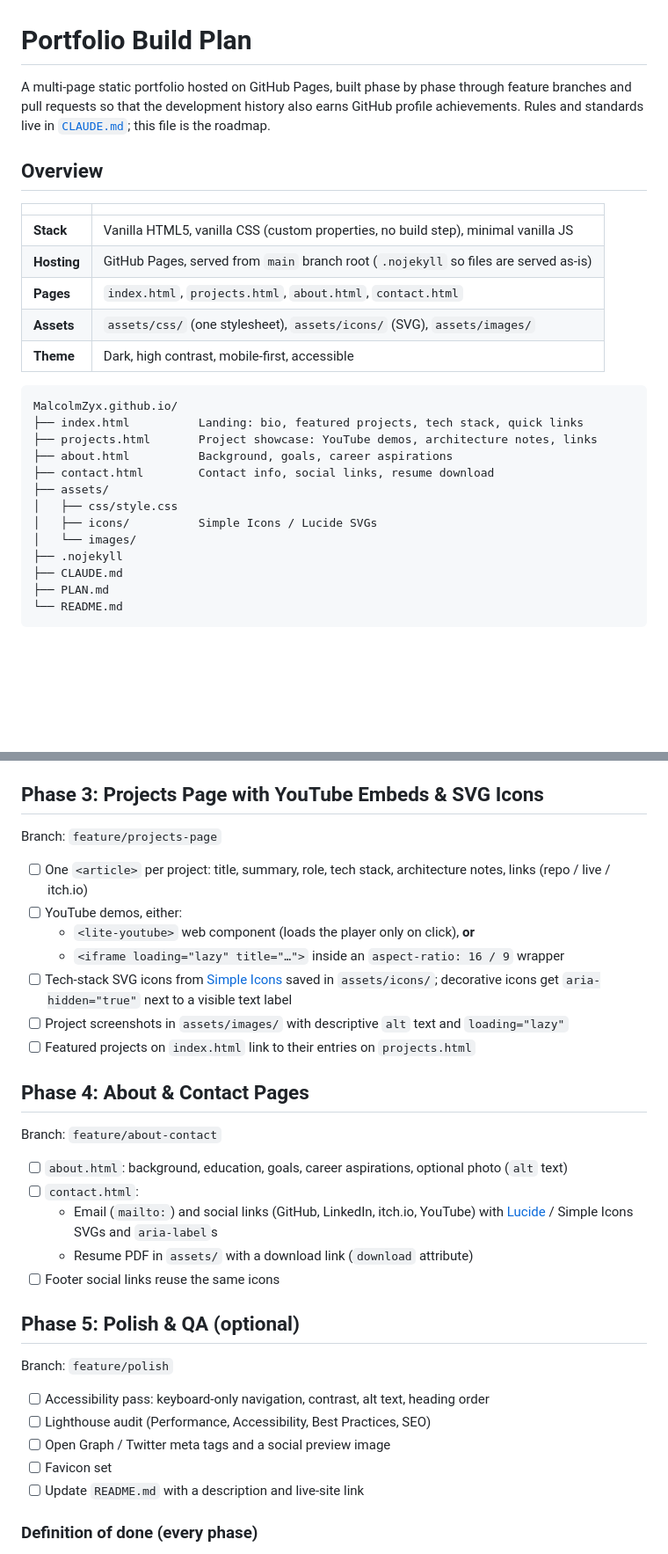
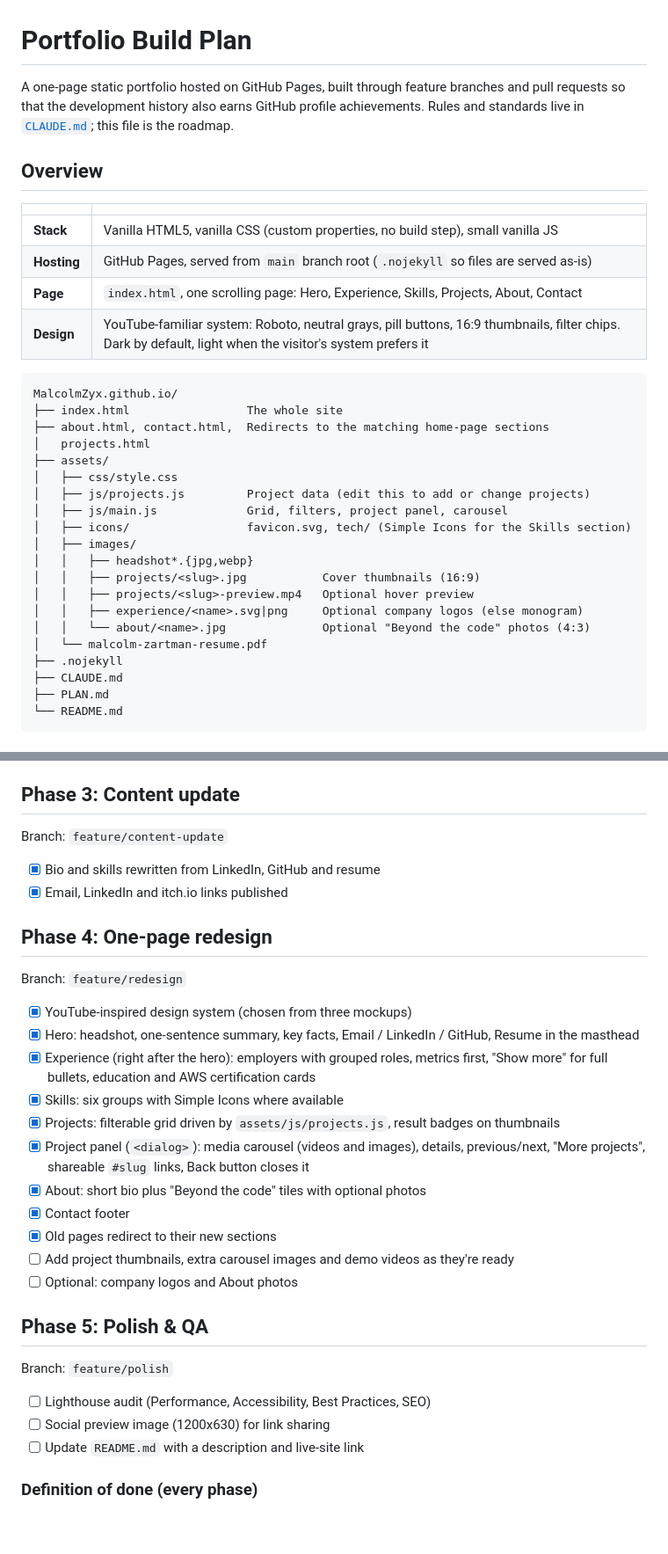
Before and after one commit to MalcolmZyx/MalcolmZyx.github.io, a Markdown page: PLAN.md, 2 parts joined by grey strips. Shown at 88% size. Rendered like a GitHub page; blank space fills up the shorter version.

Commit message:
docs: update plan for the one-page redesign
New structure, phases 3-5 and badge progress.

Co-authored-by: Claude <noreply@anthropic.com>

````diff
--- a/PLAN.md
+++ b/PLAN.md
@@ -1,27 +1,33 @@
 # Portfolio Build Plan
 
-A multi-page static portfolio hosted on GitHub Pages, built phase by phase through feature branches and pull requests so that the development history also earns GitHub profile achievements. Rules and standards live in [`CLAUDE.md`](CLAUDE.md); this file is the roadmap.
+A one-page static portfolio hosted on GitHub Pages, built through feature branches and pull requests so that the development history also earns GitHub profile achievements. Rules and standards live in [`CLAUDE.md`](CLAUDE.md); this file is the roadmap.
 
 ## Overview
 
 | | |
 |---|---|
-| **Stack** | Vanilla HTML5, vanilla CSS (custom properties, no build step), minimal vanilla JS |
+| **Stack** | Vanilla HTML5, vanilla CSS (custom properties, no build step), small vanilla JS |
 | **Hosting** | GitHub Pages, served from `main` branch root (`.nojekyll` so files are served as-is) |
-| **Pages** | `index.html`, `projects.html`, `about.html`, `contact.html` |
-| **Assets** | `assets/css/` (one stylesheet), `assets/icons/` (SVG), `assets/images/` |
-| **Theme** | Dark, high contrast, mobile-first, accessible |
+| **Page** | `index.html`, one scrolling page: Hero, Experience, Skills, Projects, About, Contact |
+| **Design** | YouTube-familiar system: Roboto, neutral grays, pill buttons, 16:9 thumbnails, filter chips. Dark by default, light when the visitor's system prefers it |
 
 ```
 MalcolmZyx.github.io/
-├── index.html          Landing: bio, featured projects, tech stack, quick links
-├── projects.html       Project showcase: YouTube demos, architecture notes, links
-├── about.html          Background, goals, career aspirations
-├── contact.html        Contact info, social links, resume download
+├── index.html                 The whole site
+├── about.html, contact.html,  Redirects to the matching home-page sections
+│   projects.html
 ├── assets/
 │   ├── css/style.css
-│   ├── icons/          Simple Icons / Lucide SVGs
-│   └── images/
+│   ├── js/projects.js         Project data (edit this to add or change projects)
+│   ├── js/main.js             Grid, filters, project panel, carousel
+│   ├── icons/                 favicon.svg, tech/ (Simple Icons for the Skills section)
+│   ├── images/
+│   │   ├── headshot*.{jpg,webp}
+│   │   ├── projects/<slug>.jpg           Cover thumbnails (16:9)
+│   │   ├── projects/<slug>-preview.mp4   Optional hover preview
+│   │   ├── experience/<name>.svg|png     Optional company logos (else monogram)
+│   │   └── about/<name>.jpg              Optional "Beyond the code" photos (4:3)
+│   └── malcolm-zartman-resume.pdf
 ├── .nojekyll
 ├── CLAUDE.md
 ├── PLAN.md
@@ -75,33 +81,32 @@ Branch: `feature/base-layout`
 - [x] Stub `projects.html`, `about.html`, `contact.html` with the shared shell
 - [x] Shared `<head>`: charset, viewport, title, meta description, favicon (`assets/icons/favicon.svg`)
 
-## Phase 3: Projects Page with YouTube Embeds & SVG Icons
-Branch: `feature/projects-page`
+## Phase 3: Content update
+Branch: `feature/content-update`
 
-- [ ] One `<article>` per project: title, summary, role, tech stack, architecture notes, links (repo / live / itch.io)
-- [ ] YouTube demos, either:
-  - `<lite-youtube>` web component (loads the player only on click), **or**
-  - `<iframe loading="lazy" title="…">` inside an `aspect-ratio: 16 / 9` wrapper
-- [ ] Tech-stack SVG icons from [Simple Icons](https://simpleicons.org) saved in `assets/icons/`; decorative icons get `aria-hidden="true"` next to a visible text label
-- [ ] Project screenshots in `assets/images/` with descriptive `alt` text and `loading="lazy"`
-- [ ] Featured projects on `index.html` link to their entries on `projects.html`
+- [x] Bio and skills rewritten from LinkedIn, GitHub and resume
+- [x] Email, LinkedIn and itch.io links published
 
-## Phase 4: About & Contact Pages
-Branch: `feature/about-contact`
+## Phase 4: One-page redesign
+Branch: `feature/redesign`
 
-- [ ] `about.html`: background, education, goals, career aspirations, optional photo (`alt` text)
-- [ ] `contact.html`:
-  - Email (`mailto:`) and social links (GitHub, LinkedIn, itch.io, YouTube) with [Lucide](https://lucide.dev) / Simple Icons SVGs and `aria-label`s
-  - Resume PDF in `assets/` with a download link (`download` attribute)
-- [ ] Footer social links reuse the same icons
+- [x] YouTube-inspired design system (chosen from three mockups)
+- [x] Hero: headshot, one-sentence summary, key facts, Email / LinkedIn / GitHub, Resume in the masthead
+- [x] Experience (right after the hero): employers with grouped roles, metrics first, "Show more" for full bullets, education and AWS certification cards
+- [x] Skills: six groups with Simple Icons where available
+- [x] Projects: filterable grid driven by `assets/js/projects.js`, result badges on thumbnails
+- [x] Project panel (`<dialog>`): media carousel (videos and images), details, previous/next, "More projects", shareable `#slug` links, Back button closes it
+- [x] About: short bio plus "Beyond the code" tiles with optional photos
+- [x] Contact footer
+- [x] Old pages redirect to their new sections
+- [ ] Add project thumbnails, extra carousel images and demo videos as they're ready
+- [ ] Optional: company logos and About photos
 
-## Phase 5: Polish & QA (optional)
+## Phase 5: Polish & QA
 Branch: `feature/polish`
 
-- [ ] Accessibility pass: keyboard-only navigation, contrast, alt text, heading order
 - [ ] Lighthouse audit (Performance, Accessibility, Best Practices, SEO)
-- [ ] Open Graph / Twitter meta tags and a social preview image
-- [ ] Favicon set
+- [ ] Social preview image (1200x630) for link sharing
 - [ ] Update `README.md` with a description and live-site link
 
 ### Definition of done (every phase)
````
Also changed, not shown: other parts of PLAN.md (+9 -8 lines).
